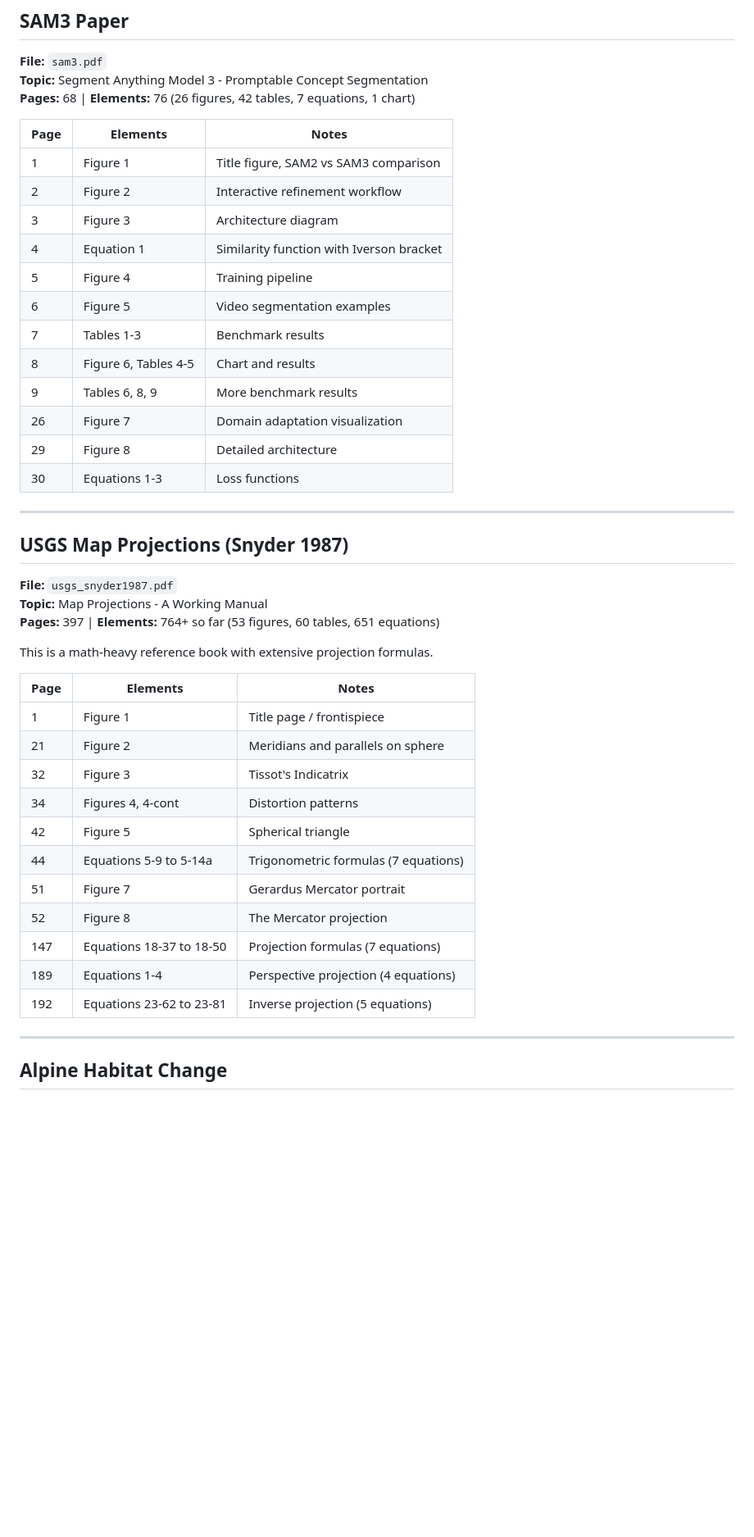
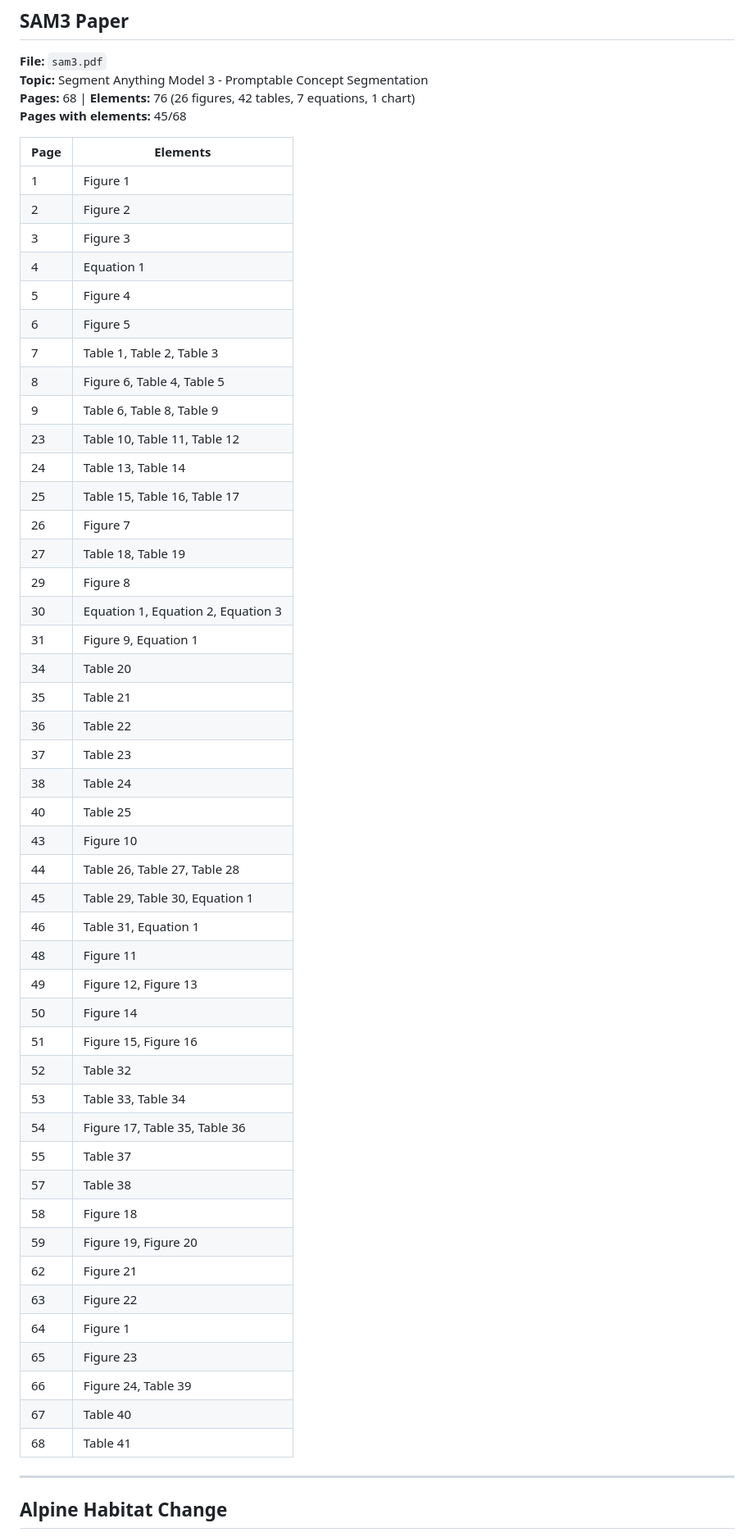
Before and after one commit to ominiverdi/osgeo-library, a Markdown page: docs/EXTRACTIONS.md, the part around one of its changes. Shown at 82% size. Drawn GitHub-style; blank space fills up the shorter version.

Commit message:
Auto-generate element tables from JSON with actual labels

```diff
--- a/docs/EXTRACTIONS.md
+++ b/docs/EXTRACTIONS.md
@@ -39,45 +39,55 @@ Average: ~50-60s/page (varies with element count)
 **File:** `sam3.pdf`
 **Topic:** Segment Anything Model 3 - Promptable Concept Segmentation
 **Pages:** 68 | **Elements:** 76 (26 figures, 42 tables, 7 equations, 1 chart)
+**Pages with elements:** 45/68
 
-| Page | Elements | Notes |
-|------|----------|-------|
-| 1 | Figure 1 | Title figure, SAM2 vs SAM3 comparison |
-| 2 | Figure 2 | Interactive refinement workflow |
-| 3 | Figure 3 | Architecture diagram |
-| 4 | Equation 1 | Similarity function with Iverson bracket |
-| 5 | Figure 4 | Training pipeline |
-| 6 | Figure 5 | Video segmentation examples |
-| 7 | Tables 1-3 | Benchmark results |
-| 8 | Figure 6, Tables 4-5 | Chart and results |
-| 9 | Tables 6, 8, 9 | More benchmark results |
-| 26 | Figure 7 | Domain adaptation visualization |
-| 29 | Figure 8 | Detailed architecture |
-| 30 | Equations 1-3 | Loss functions |
-
----
-
-## USGS Map Projections (Snyder 1987)
-
-**File:** `usgs_snyder1987.pdf`
-**Topic:** Map Projections - A Working Manual
-**Pages:** 397 | **Elements:** 764+ so far (53 figures, 60 tables, 651 equations)
-
-This is a math-heavy reference book with extensive projection formulas.
-
-| Page | Elements | Notes |
-|------|----------|-------|
-| 1 | Figure 1 | Title page / frontispiece |
-| 21 | Figure 2 | Meridians and parallels on sphere |
-| 32 | Figure 3 | Tissot's Indicatrix |
-| 34 | Figures 4, 4-cont | Distortion patterns |
-| 42 | Figure 5 | Spherical triangle |
-| 44 | Equations 5-9 to 5-14a | Trigonometric formulas (7 equations) |
-| 51 | Figure 7 | Gerardus Mercator portrait |
-| 52 | Figure 8 | The Mercator projection |
-| 147 | Equations 18-37 to 18-50 | Projection formulas (7 equations) |
-| 189 | Equations 1-4 | Perspective projection (4 equations) |
-| 192 | Equations 23-62 to 23-81 | Inverse projection (5 equations) |
+| Page | Elements |
+|------|----------|
+| 1 | Figure 1 |
+| 2 | Figure 2 |
+| 3 | Figure 3 |
+| 4 | Equation 1 |
+| 5 | Figure 4 |
+| 6 | Figure 5 |
+| 7 | Table 1, Table 2, Table 3 |
+| 8 | Figure 6, Table 4, Table 5 |
+| 9 | Table 6, Table 8, Table 9 |
+| 23 | Table 10, Table 11, Table 12 |
+| 24 | Table 13, Table 14 |
+| 25 | Table 15, Table 16, Table 17 |
+| 26 | Figure 7 |
+| 27 | Table 18, Table 19 |
+| 29 | Figure 8 |
+| 30 | Equation 1, Equation 2, Equation 3 |
+| 31 | Figure 9, Equation 1 |
+| 34 | Table 20 |
+| 35 | Table 21 |
+| 36 | Table 22 |
+| 37 | Table 23 |
+| 38 | Table 24 |
+| 40 | Table 25 |
+| 43 | Figure 10 |
+| 44 | Table 26, Table 27, Table 28 |
+| 45 | Table 29, Table 30, Equation 1 |
+| 46 | Table 31, Equation 1 |
+| 48 | Figure 11 |
+| 49 | Figure 12, Figure 13 |
+| 50 | Figure 14 |
+| 51 | Figure 15, Figure 16 |
+| 52 | Table 32 |
+| 53 | Table 33, Table 34 |
+| 54 | Figure 17, Table 35, Table 36 |
+| 55 | Table 37 |
+| 57 | Table 38 |
+| 58 | Figure 18 |
+| 59 | Figure 19, Figure 20 |
+| 62 | Figure 21 |
+| 63 | Figure 22 |
+| 64 | Figure 1 |
+| 65 | Figure 23 |
+| 66 | Figure 24, Table 39 |
+| 67 | Table 40 |
+| 68 | Table 41 |
 
 ---
 
```
Also changed, not shown: other parts of docs/EXTRACTIONS.md (+26 -12 lines).
